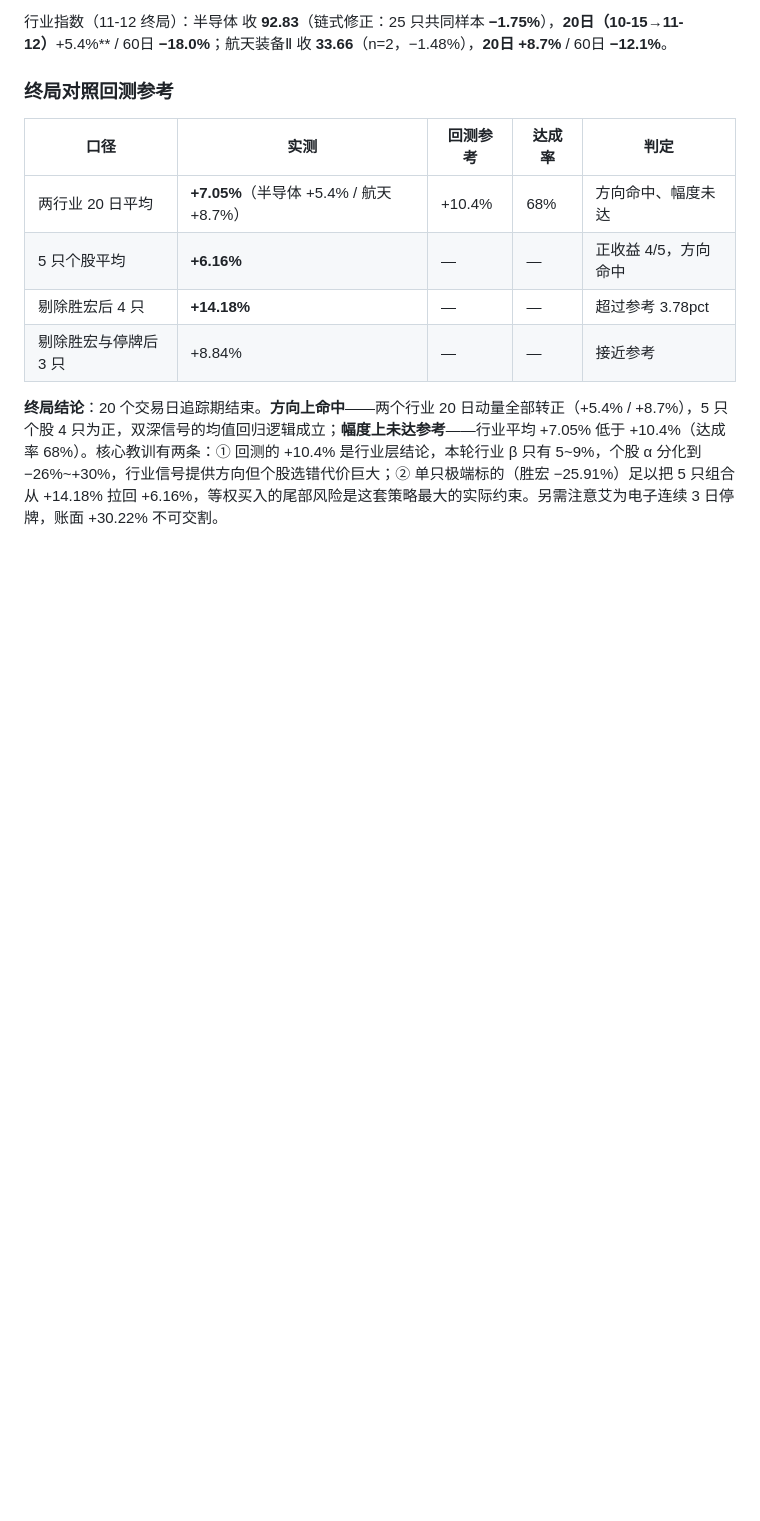
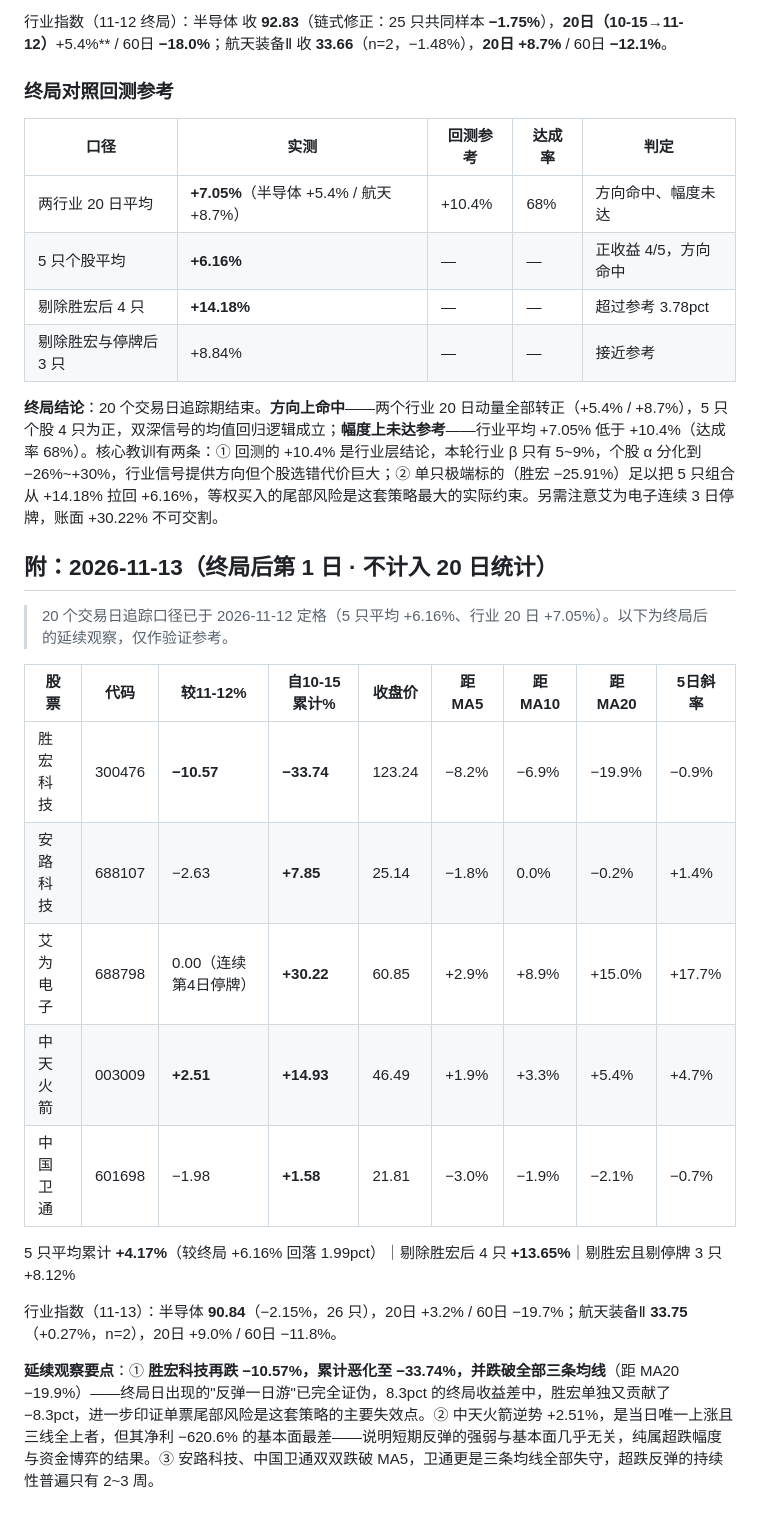
Before and after one commit to xjhod/trend-stock, a Markdown page: research/daily_picks_log_20261016.md, the part around the change. Rendered like a GitHub page; blank space fills up the shorter version.

Commit message:
终局后观察: 11-13 胜宏再跌-10.57%累计-33.74%破全部均线, 5只平均回落至+4.17%

```diff
--- a/research/daily_picks_log_20261016.md
+++ b/research/daily_picks_log_20261016.md
@@ -414,3 +414,22 @@
 | 剔除胜宏与停牌后 3 只 | +8.84% | — | — | 接近参考 |
 
 **终局结论**：20 个交易日追踪期结束。**方向上命中**——两个行业 20 日动量全部转正（+5.4% / +8.7%），5 只个股 4 只为正，双深信号的均值回归逻辑成立；**幅度上未达参考**——行业平均 +7.05% 低于 +10.4%（达成率 68%）。核心教训有两条：① 回测的 +10.4% 是行业层结论，本轮行业 β 只有 5~9%，个股 α 分化到 −26%~+30%，行业信号提供方向但个股选错代价巨大；② 单只极端标的（胜宏 −25.91%）足以把 5 只组合从 +14.18% 拉回 +6.16%，等权买入的尾部风险是这套策略最大的实际约束。另需注意艾为电子连续 3 日停牌，账面 +30.22% 不可交割。
+
+
+## 附：2026-11-13（终局后第 1 日 · 不计入 20 日统计）
+
+> 20 个交易日追踪口径已于 2026-11-12 定格（5 只平均 +6.16%、行业 20 日 +7.05%）。以下为终局后的延续观察，仅作验证参考。
+
+| 股票 | 代码 | 较11-12% | 自10-15累计% | 收盘价 | 距MA5 | 距MA10 | 距MA20 | 5日斜率 |
+|---|---|---|---|---|---|---|---|---|
+| 胜宏科技 | 300476 | **−10.57** | **−33.74** | 123.24 | −8.2% | −6.9% | −19.9% | −0.9% |
+| 安路科技 | 688107 | −2.63 | **+7.85** | 25.14 | −1.8% | 0.0% | −0.2% | +1.4% |
+| 艾为电子 | 688798 | 0.00（连续第4日停牌） | **+30.22** | 60.85 | +2.9% | +8.9% | +15.0% | +17.7% |
+| 中天火箭 | 003009 | **+2.51** | **+14.93** | 46.49 | +1.9% | +3.3% | +5.4% | +4.7% |
+| 中国卫通 | 601698 | −1.98 | **+1.58** | 21.81 | −3.0% | −1.9% | −2.1% | −0.7% |
+
+5 只平均累计 **+4.17%**（较终局 +6.16% 回落 1.99pct）｜剔除胜宏后 4 只 **+13.65%**｜剔胜宏且剔停牌 3 只 +8.12%
+
+行业指数（11-13）：半导体 **90.84**（−2.15%，26 只），20日 +3.2% / 60日 −19.7%；航天装备Ⅱ **33.75**（+0.27%，n=2），20日 +9.0% / 60日 −11.8%。
+
+**延续观察要点**：① **胜宏科技再跌 −10.57%，累计恶化至 −33.74%，并跌破全部三条均线**（距 MA20 −19.9%）——终局日出现的"反弹一日游"已完全证伪，8.3pct 的终局收益差中，胜宏单独又贡献了 −8.3pct，进一步印证单票尾部风险是这套策略的主要失效点。② 中天火箭逆势 +2.51%，是当日唯一上涨且三线全上者，但其净利 −620.6% 的基本面最差——说明短期反弹的强弱与基本面几乎无关，纯属超跌幅度与资金博弈的结果。③ 安路科技、中国卫通双双跌破 MA5，卫通更是三条均线全部失守，超跌反弹的持续性普遍只有 2~3 周。
```
